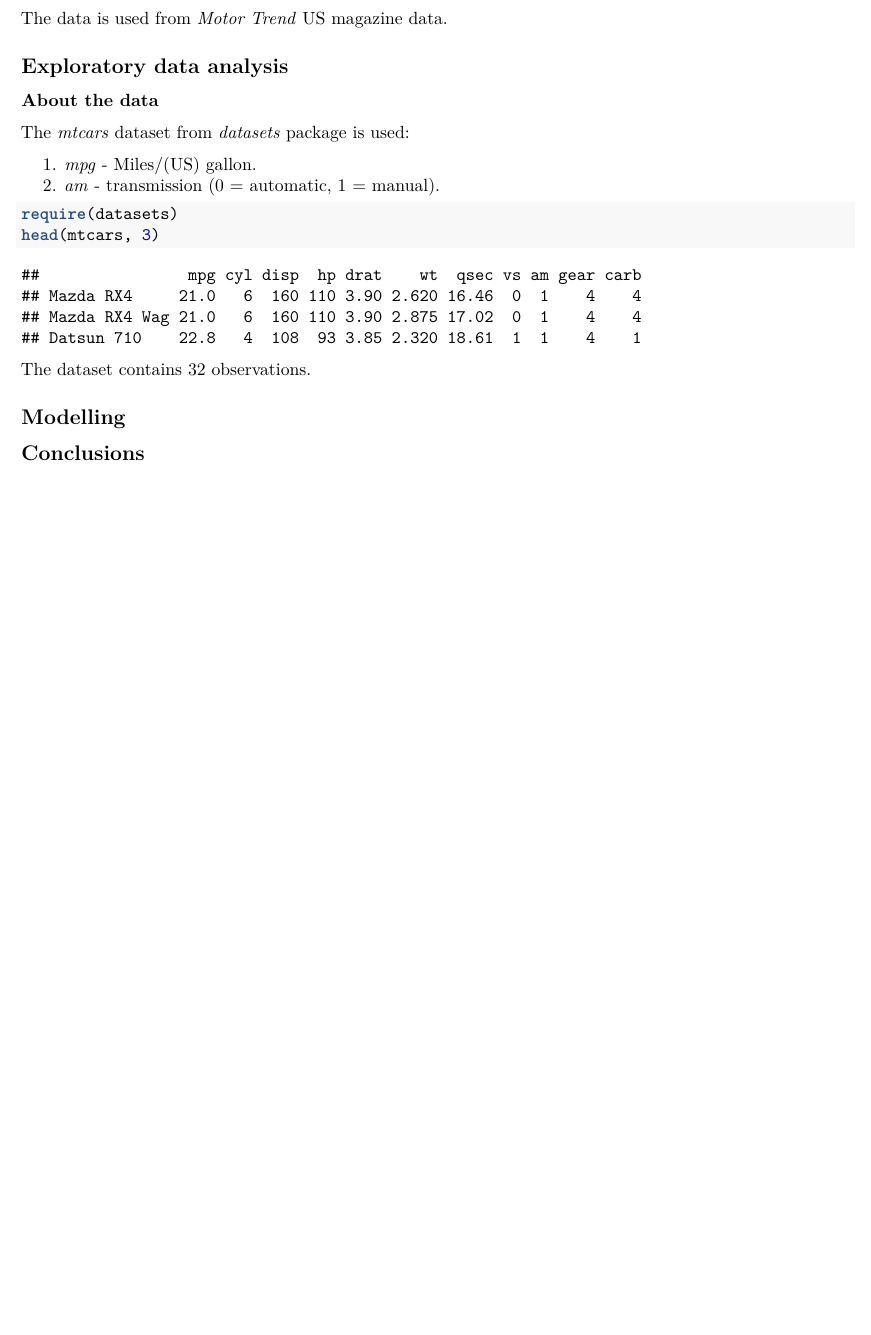
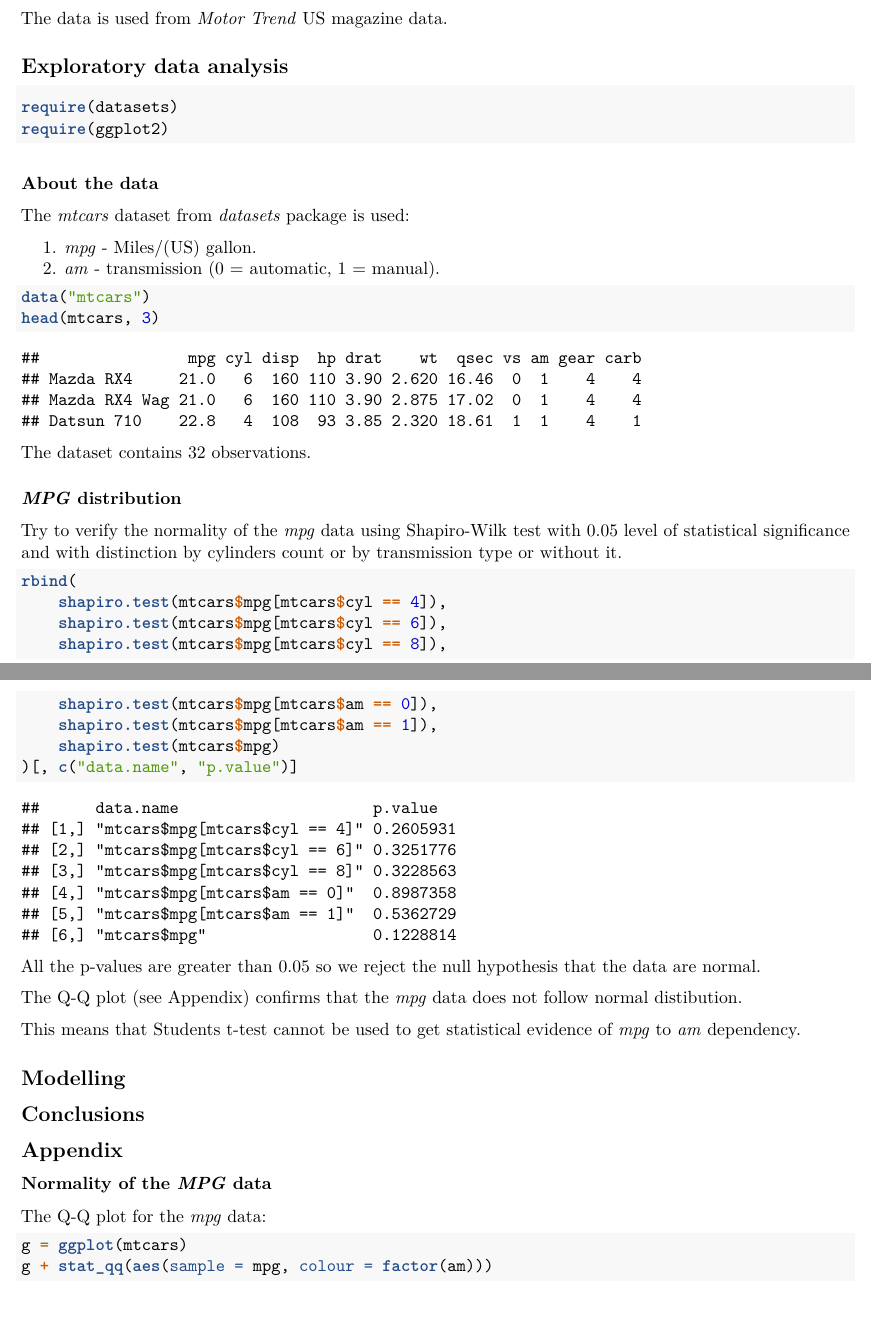
Before and after one commit to maltsevilya/7_Regression_models, an R Markdown document (CourseProject.Rmd): part of the page before the commit and two parts of pages 1 and 2 of 5 after it, the two joined at a grey line, cut so that both start at the same text, the shorter picture padded with empty space. Rendered offline with R 4.5, knitr and Pandoc, then LaTeX, with nearby package versions.

Commit message:
Course project

````diff
--- a/CourseProject.Rmd
+++ b/CourseProject.Rmd
@@ -27,6 +27,11 @@ The data is used from _Motor Trend_ US magazine data.
 
 ## Exploratory data analysis
 
+```{r, attach.libraries, message=F, warning=F}
+require(datasets)
+require(ggplot2)
+```
+
 ### About the data
 
 The *mtcars* dataset from *datasets* package is used:
@@ -35,12 +40,54 @@ The *mtcars* dataset from *datasets* package is used:
 2. *am* - transmission (0 = automatic, 1 = manual).
 
 ```{r, dataset}
-require(datasets)
+data("mtcars")
 head(mtcars, 3)
 ```
 
 The dataset contains `r nrow(mtcars)` observations.
 
+### *MPG* distribution
+
+Try to verify the normality of the *mpg* data using [Shapiro-Wilk test](https://en.wikipedia.org/wiki/Shapiro%E2%80%93Wilk_test) with 0.05 level
+of statistical significance and with distinction by cylinders count or
+by transmission type or without it.
+
+```{r, mpg.normality.shapiro.wilk}
+rbind(
+    shapiro.test(mtcars$mpg[mtcars$cyl == 4]),
+    shapiro.test(mtcars$mpg[mtcars$cyl == 6]),
+    shapiro.test(mtcars$mpg[mtcars$cyl == 8]),
+    shapiro.test(mtcars$mpg[mtcars$am == 0]),
+    shapiro.test(mtcars$mpg[mtcars$am == 1]),
+    shapiro.test(mtcars$mpg)
+)[, c("data.name", "p.value")]
+```
+
+All the p-values are greater than 0.05 so we reject the null hypothesis that
+the data are normal.
+
+The [Q-Q plot](https://en.wikipedia.org/wiki/Q%E2%80%93Q_plot]) (see Appendix)
+confirms that the *mpg* data does not follow normal distibution.
+
+This means that Students t-test cannot be used to get statistical evidence
+of *mpg* to *am* dependency.
+
 ## Modelling
 
 ## Conclusions
+
+## Appendix
+
+### Normality of the *MPG* data
+
+The Q-Q plot for the *mpg* data:
+
+```{r, mpg.normality.qq}
+g = ggplot(mtcars)
+g + stat_qq(aes(sample = mpg, colour = factor(am)))
+g + stat_qq(aes(sample = mpg, colour = factor(cyl)))
+g + stat_qq(aes(sample = mpg))
+```
+
+The plots does not look like a straight line, this confirms that the *mpg* data
+does not follow normal distribution.
````
